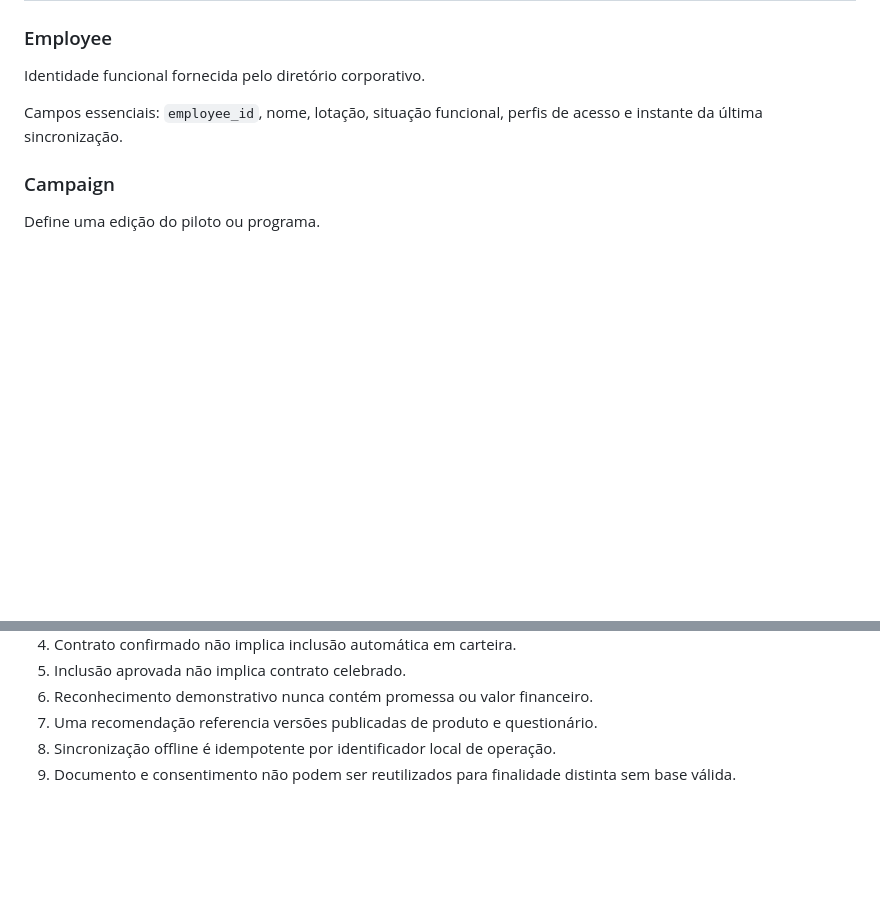
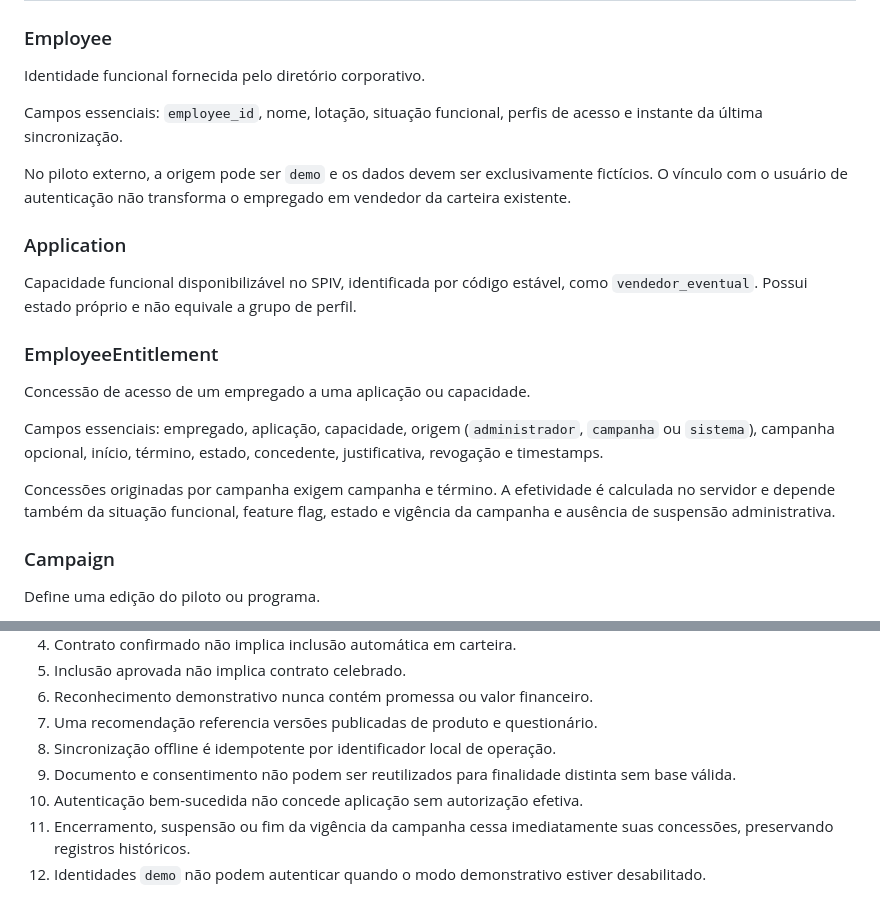
Before and after one commit to ateuatado/comercial, a Markdown page: specs/003-vendedor-eventual/data-model.md, 2 parts joined by grey strips. Rendered like a GitHub page; blank space fills up the shorter version.

```diff
--- a/specs/003-vendedor-eventual/data-model.md
+++ b/specs/003-vendedor-eventual/data-model.md
@@ -16,6 +16,27 @@ Identidade funcional fornecida pelo diretório corporativo.
 
 Campos essenciais: `employee_id`, nome, lotação, situação funcional, perfis de
 acesso e instante da última sincronização.
+
+No piloto externo, a origem pode ser `demo` e os dados devem ser exclusivamente
+fictícios. O vínculo com o usuário de autenticação não transforma o empregado em
+vendedor da carteira existente.
+
+### Application
+
+Capacidade funcional disponibilizável no SPIV, identificada por código estável,
+como `vendedor_eventual`. Possui estado próprio e não equivale a grupo de perfil.
+
+### EmployeeEntitlement
+
+Concessão de acesso de um empregado a uma aplicação ou capacidade.
+
+Campos essenciais: empregado, aplicação, capacidade, origem (`administrador`,
+`campanha` ou `sistema`), campanha opcional, início, término, estado, concedente,
+justificativa, revogação e timestamps.
+
+Concessões originadas por campanha exigem campanha e término. A efetividade é
+calculada no servidor e depende também da situação funcional, feature flag,
+estado e vigência da campanha e ausência de suspensão administrativa.
 
 ### Campaign
 
@@ -196,3 +217,8 @@ decisão de carteira, reconciliação e exportação.
 8. Sincronização offline é idempotente por identificador local de operação.
 9. Documento e consentimento não podem ser reutilizados para finalidade distinta
    sem base válida.
+10. Autenticação bem-sucedida não concede aplicação sem autorização efetiva.
+11. Encerramento, suspensão ou fim da vigência da campanha cessa imediatamente
+    suas concessões, preservando registros históricos.
+12. Identidades `demo` não podem autenticar quando o modo demonstrativo estiver
+    desabilitado.
```
Also changed, not shown: specs/003-vendedor-eventual/spec.md (+23 -0 lines), specs/003-vendedor-eventual/tasks.md (+9 -2 lines).
